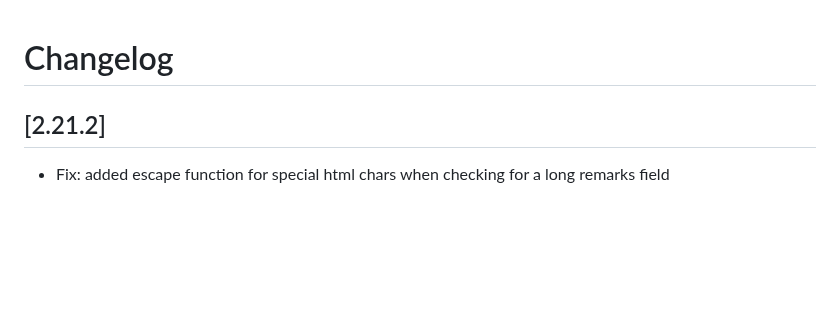
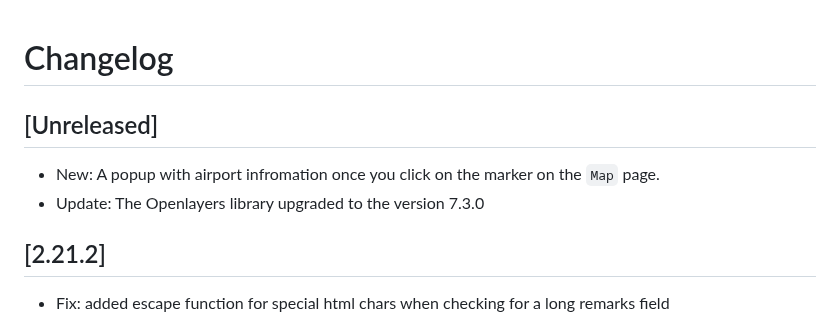
Before and after one commit to vsimakhin/web-logbook, a Markdown page: CHANGELOG.md, the part around the change. GitHub-like rendering; blank space fills up the shorter version.

Commit message:
update changelog

```diff
--- a/CHANGELOG.md
+++ b/CHANGELOG.md
@@ -1,4 +1,9 @@
 # Changelog
+
+## [Unreleased]
+
+- New: A popup with airport infromation once you click on the marker on the `Map` page.
+- Update: The Openlayers library upgraded to the version 7.3.0
 
 ## [2.21.2]
 
```
